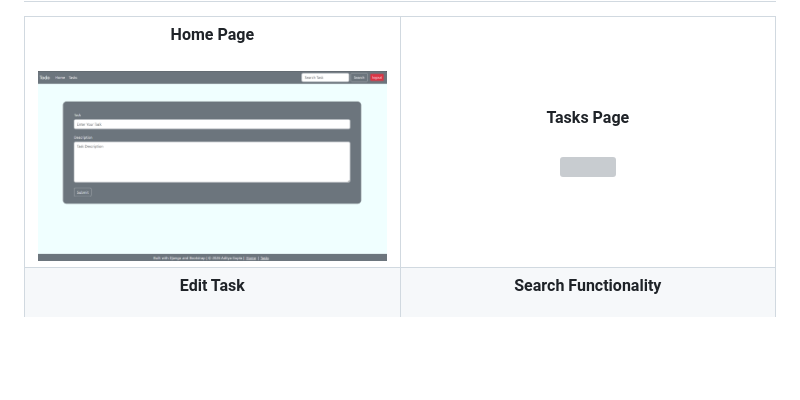
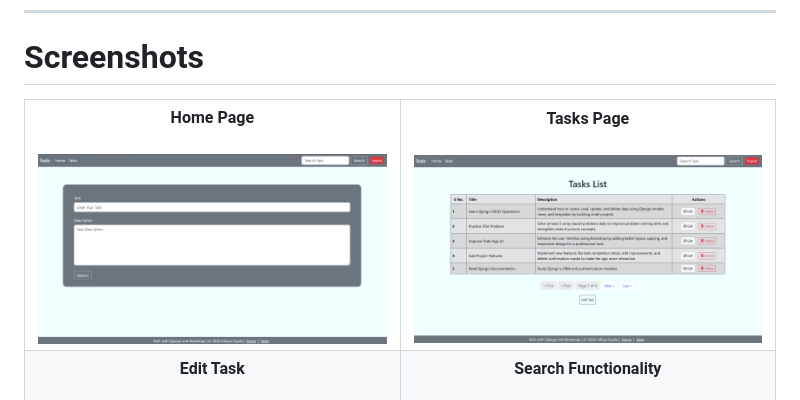
Before and after one commit to Adityagupta-18/django_todo_app, a Markdown page: README.md, the part around the change. GitHub-like rendering; blank space fills up the shorter version; grey boxes are pictures that could not be loaded.

Commit message:
ficed screenshots

```diff
--- a/README.md
+++ b/README.md
@@ -32,7 +32,7 @@ A web-based Todo List application developed using Django and Bootstrap. The appl
     </td>
     <td align="center">
       <strong>Tasks Page</strong><br><br>
-      <img src="screenshots/tasks.png" width="450">
+      <img src="screenshots/Tasks.png" width="450">
     </td>
   </tr>
 
```
